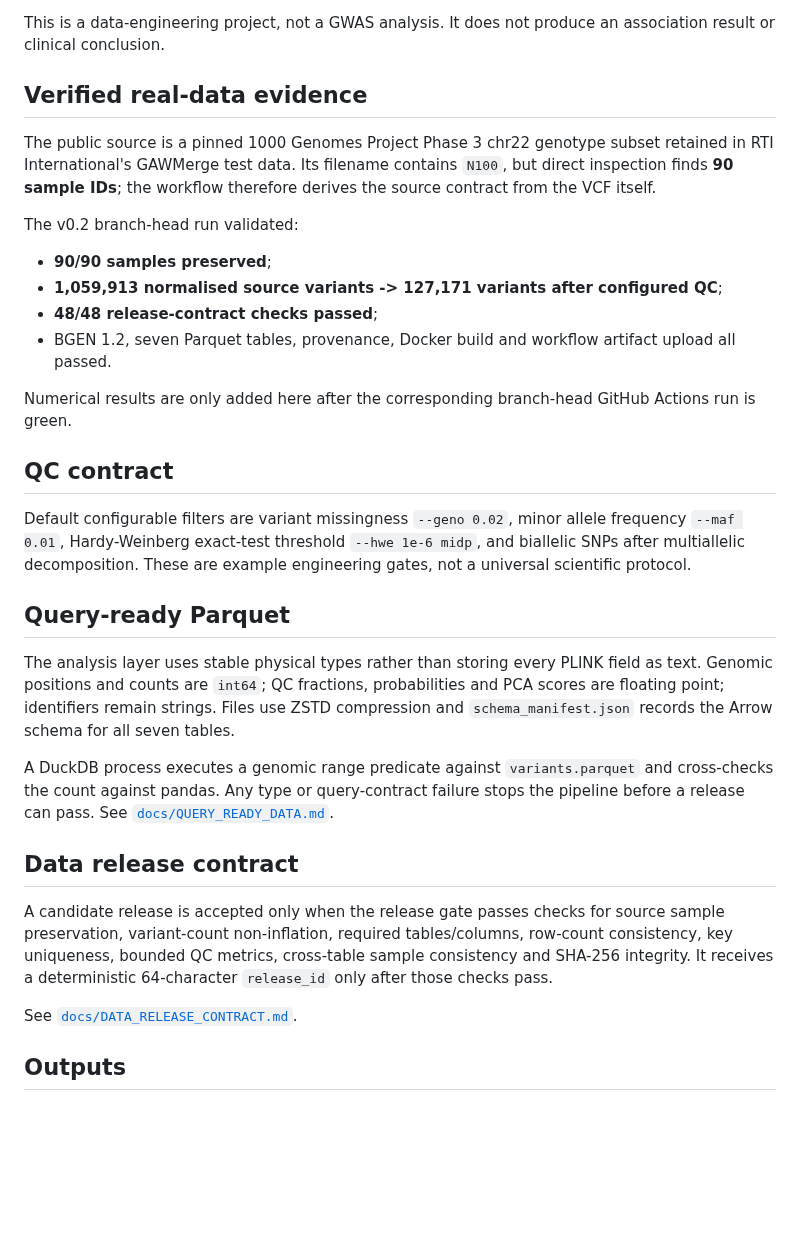
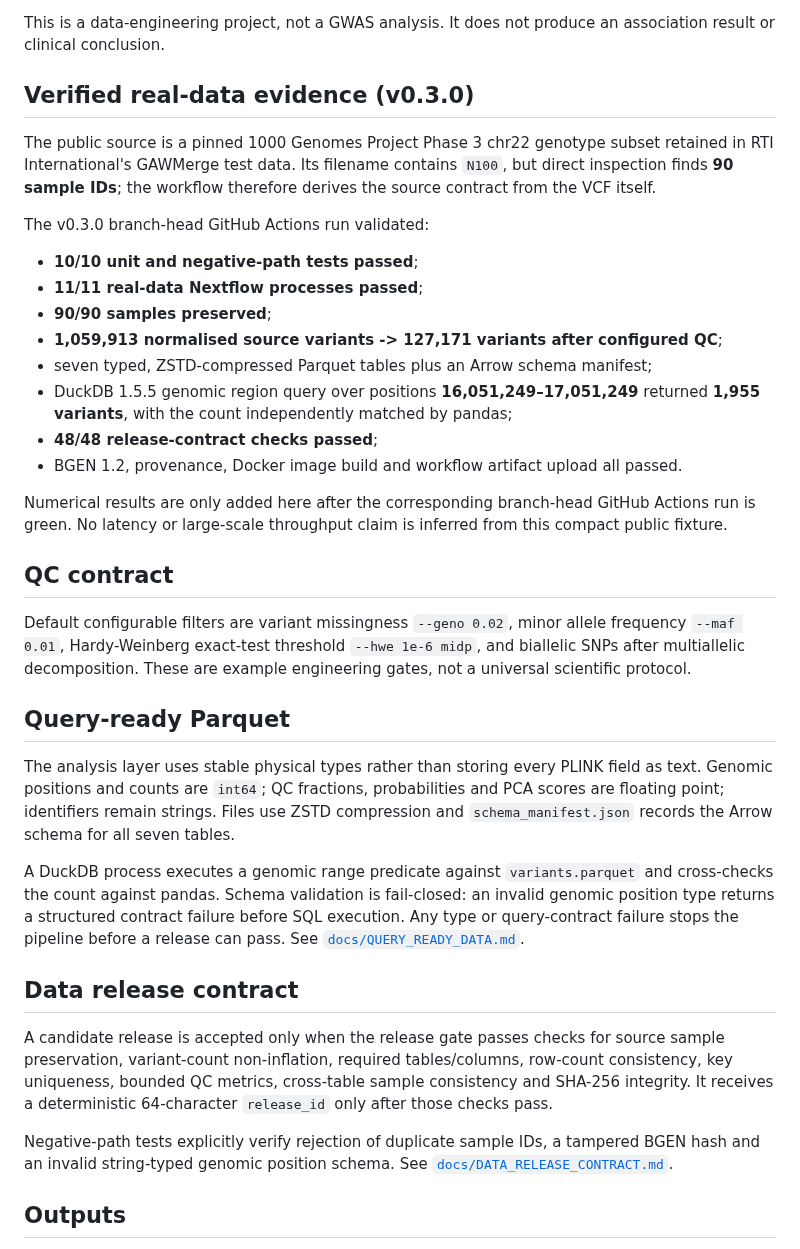
Before and after one commit to xm2325/hgsoc_corneto, a Markdown page: ofh_genomic_data_engineering/README.md, the part around the change. GitHub-like rendering; blank space fills up the shorter version.

Commit message:
Record verified v0.3 genomic data evidence

```diff
--- a/ofh_genomic_data_engineering/README.md
+++ b/ofh_genomic_data_engineering/README.md
@@ -8,18 +8,22 @@ A reproducible genotype data workflow built around public 1000 Genomes Phase 3 c
 
 This is a data-engineering project, not a GWAS analysis. It does not produce an association result or clinical conclusion.
 
-## Verified real-data evidence
+## Verified real-data evidence (v0.3.0)
 
 The public source is a pinned 1000 Genomes Project Phase 3 chr22 genotype subset retained in RTI International's GAWMerge test data. Its filename contains `N100`, but direct inspection finds **90 sample IDs**; the workflow therefore derives the source contract from the VCF itself.
 
-The v0.2 branch-head run validated:
+The v0.3.0 branch-head GitHub Actions run validated:
 
+- **10/10 unit and negative-path tests passed**;
+- **11/11 real-data Nextflow processes passed**;
 - **90/90 samples preserved**;
 - **1,059,913 normalised source variants -> 127,171 variants after configured QC**;
+- seven typed, ZSTD-compressed Parquet tables plus an Arrow schema manifest;
+- DuckDB 1.5.5 genomic region query over positions **16,051,249–17,051,249** returned **1,955 variants**, with the count independently matched by pandas;
 - **48/48 release-contract checks passed**;
-- BGEN 1.2, seven Parquet tables, provenance, Docker build and workflow artifact upload all passed.
+- BGEN 1.2, provenance, Docker image build and workflow artifact upload all passed.
 
-Numerical results are only added here after the corresponding branch-head GitHub Actions run is green.
+Numerical results are only added here after the corresponding branch-head GitHub Actions run is green. No latency or large-scale throughput claim is inferred from this compact public fixture.
 
 ## QC contract
 
@@ -29,13 +33,13 @@ Default configurable filters are variant missingness `--geno 0.02`, minor allele
 
 The analysis layer uses stable physical types rather than storing every PLINK field as text. Genomic positions and counts are `int64`; QC fractions, probabilities and PCA scores are floating point; identifiers remain strings. Files use ZSTD compression and `schema_manifest.json` records the Arrow schema for all seven tables.
 
-A DuckDB process executes a genomic range predicate against `variants.parquet` and cross-checks the count against pandas. Any type or query-contract failure stops the pipeline before a release can pass. See [`docs/QUERY_READY_DATA.md`](docs/QUERY_READY_DATA.md).
+A DuckDB process executes a genomic range predicate against `variants.parquet` and cross-checks the count against pandas. Schema validation is fail-closed: an invalid genomic position type returns a structured contract failure before SQL execution. Any type or query-contract failure stops the pipeline before a release can pass. See [`docs/QUERY_READY_DATA.md`](docs/QUERY_READY_DATA.md).
 
 ## Data release contract
 
 A candidate release is accepted only when the release gate passes checks for source sample preservation, variant-count non-inflation, required tables/columns, row-count consistency, key uniqueness, bounded QC metrics, cross-table sample consistency and SHA-256 integrity. It receives a deterministic 64-character `release_id` only after those checks pass.
 
-See [`docs/DATA_RELEASE_CONTRACT.md`](docs/DATA_RELEASE_CONTRACT.md).
+Negative-path tests explicitly verify rejection of duplicate sample IDs, a tampered BGEN hash and an invalid string-typed genomic position schema. See [`docs/DATA_RELEASE_CONTRACT.md`](docs/DATA_RELEASE_CONTRACT.md).
 
 ## Outputs
 
```
